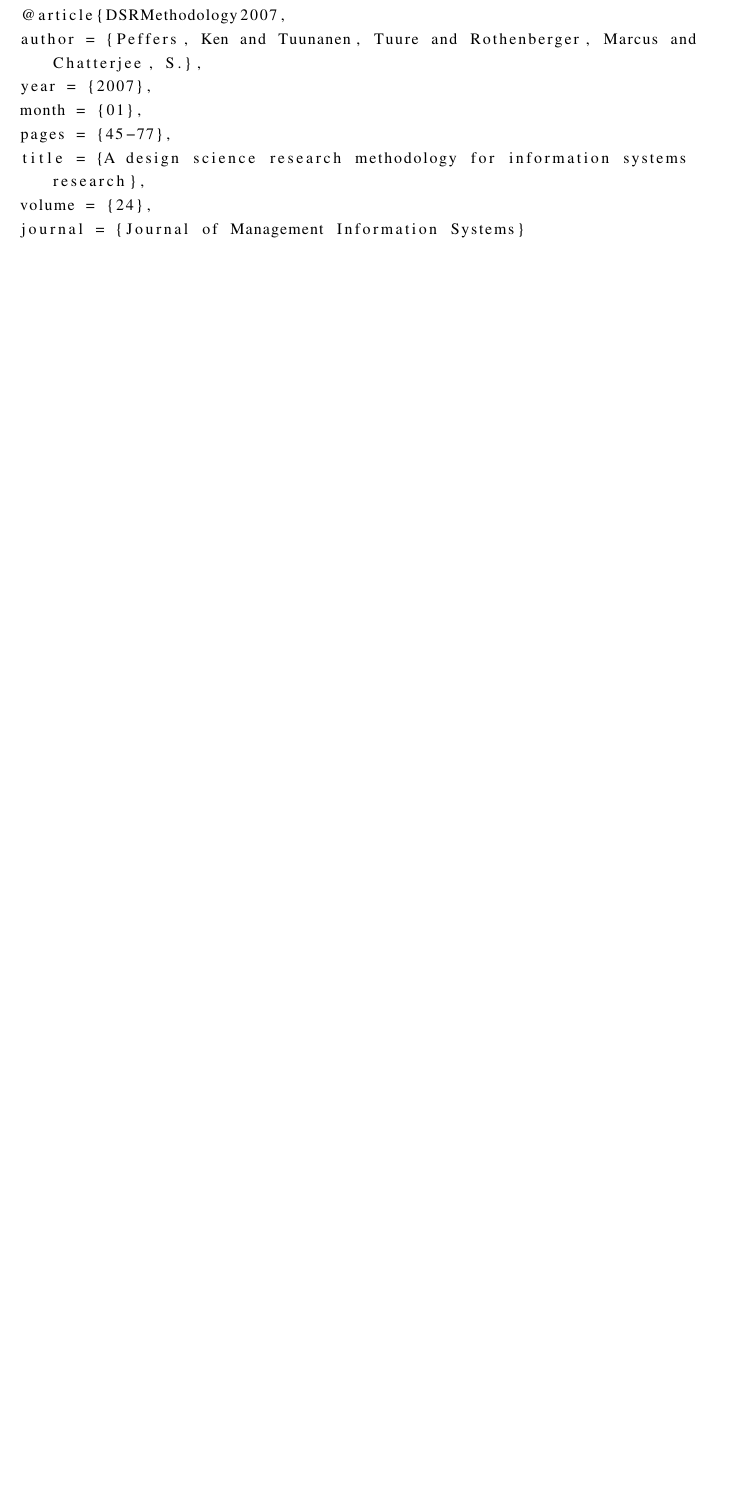
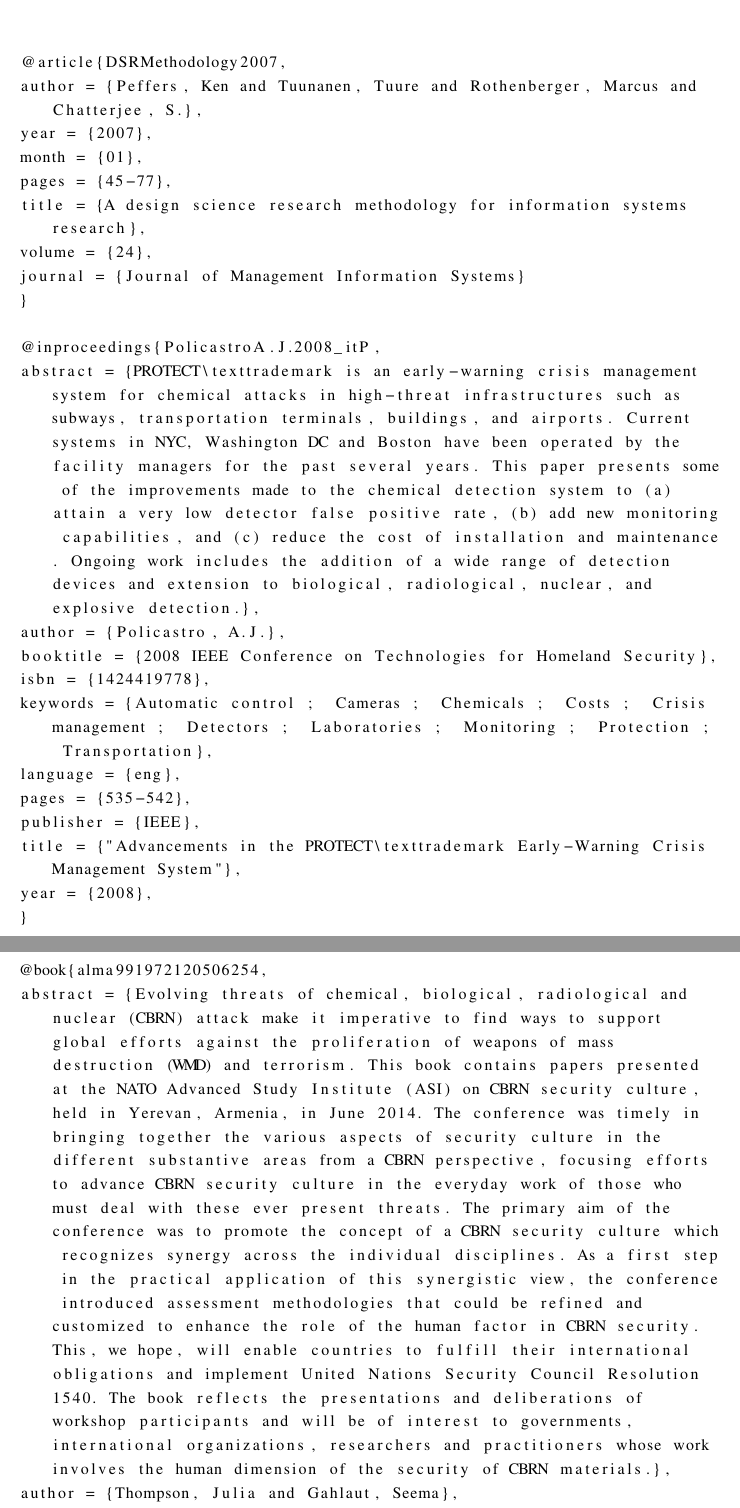
Before and after one commit to Smiche/masters-thesis, a LaTeX document (main.tex, which reads ref.bib): part of page 48 of 48 before the commit and two parts of pages 49 and 50 of 50 after it, the two joined at a grey line, cut so that both start at the same text, the shorter picture padded with empty space. Compiled offline with pdfLaTeX.

Commit message:
CBRN systems background continued

```diff
--- a/ref.bib
+++ b/ref.bib
@@ -393,3 +393,21 @@
 volume = {24},
 journal = {Journal of Management Information Systems}
 }
+
+@inproceedings{PolicastroA.J.2008_itP,
+abstract = {PROTECT\texttrademark is an early-warning crisis management system for chemical attacks in high-threat infrastructures such as subways, transportation terminals, buildings, and airports. Current systems in NYC, Washington DC and Boston have been operated by the facility managers for the past several years. This paper presents some of the improvements made to the chemical detection system to (a) attain a very low detector false positive rate, (b) add new monitoring capabilities, and (c) reduce the cost of installation and maintenance. Ongoing work includes the addition of a wide range of detection devices and extension to biological, radiological, nuclear, and explosive detection.},
+author = {Policastro, A.J.},
+booktitle = {2008 IEEE Conference on Technologies for Homeland Security},
+isbn = {1424419778},
+keywords = {Automatic control ;  Cameras ;  Chemicals ;  Costs ;  Crisis management ;  Detectors ;  Laboratories ;  Monitoring ;  Protection ;  Transportation},
+language = {eng},
+pages = {535-542},
+publisher = {IEEE},
+title = {"Advancements in the PROTECT\texttrademark Early-Warning Crisis Management System"},
+year = {2008},
+}
+
+@book{alma991972120506254,
+abstract = {Evolving threats of chemical, biological, radiological and nuclear (CBRN) attack make it imperative to find ways to support global efforts against the proliferation of weapons of mass destruction (WMD) and terrorism. This book contains papers presented at the NATO Advanced Study Institute (ASI) on CBRN security culture, held in Yerevan, Armenia, in June 2014. The conference was timely in bringing together the various aspects of security culture in the different substantive areas from a CBRN perspective, focusing efforts to advance CBRN security culture in the everyday work of those who must deal with these ever present threats. The primary aim of the conference was to promote the concept of a CBRN security culture which recognizes synergy across the individual disciplines. As a first step in the practical application of this synergistic view, the conference introduced assessment methodologies that could be refined and customized to enhance the role of the human factor in CBRN security. This, we hope, will enable countries to fulfill their international obligations and implement United Nations Security Council Resolution 1540. The book reflects the presentations and deliberations of workshop participants and will be of interest to governments, international organizations, researchers and practitioners whose work involves the human dimension of the security of CBRN materials.},
+author = {Thompson, Julia and Gahlaut, Seema},
+address = {Amsterdam, [Netherlands},
```
Also changed, not shown: ch2.tex (+4 -2 lines), main.pdf, ref.bib (11 more changed lines).
